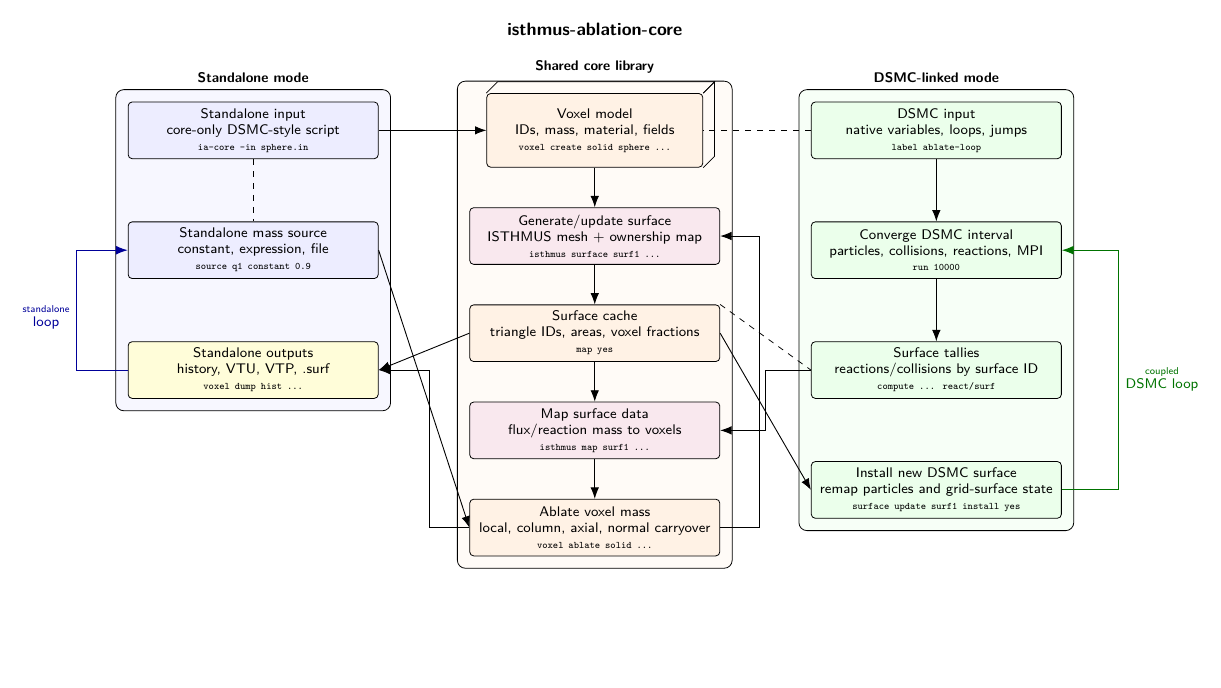
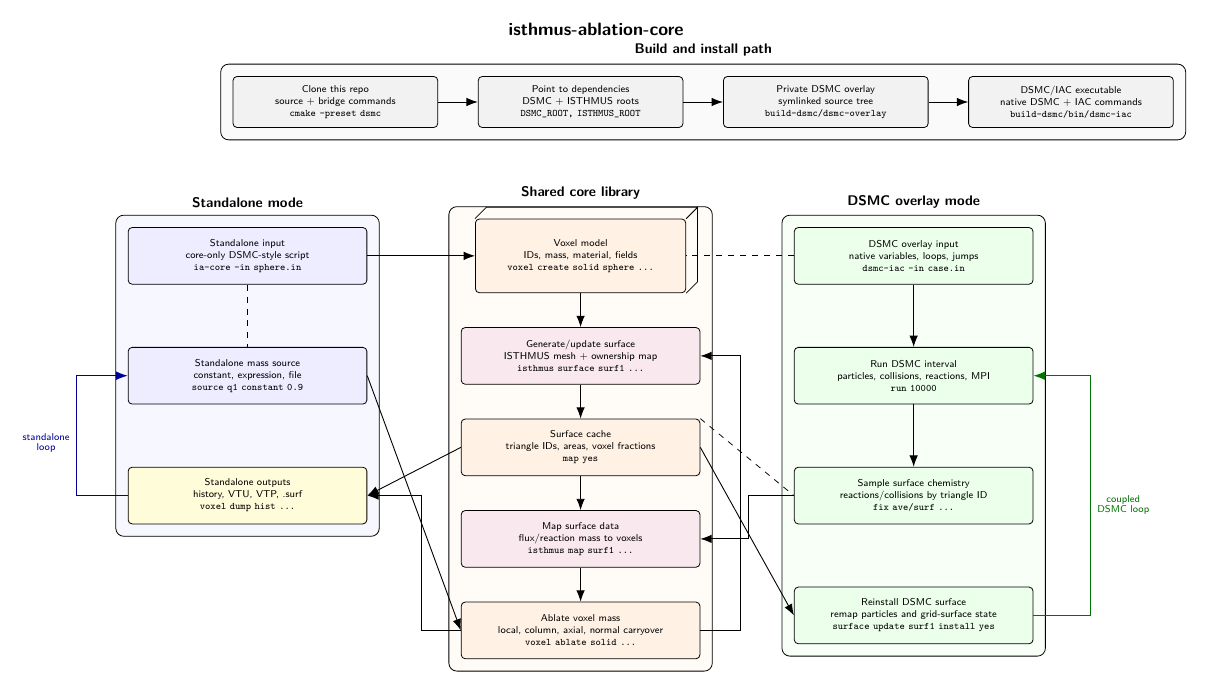
Before and after one commit to ctfl-public/isthmus-ablation-core, a LaTeX figure (docs/architecture_flowchart.tex): the whole page, the shorter picture padded with empty space. Compiled offline with pdfLaTeX.

Commit message:
Update architecture flowchart for DSMC overlay

```diff
--- a/docs/architecture_flowchart.tex
+++ b/docs/architecture_flowchart.tex
@@ -18,12 +18,17 @@
   },
   widebox/.style={
     box,
-    text width=42mm
+    text width=40mm
   },
   voxelbox/.style={
     box,
-    text width=36mm,
+    text width=35mm,
     minimum height=13mm
+  },
+  buildbox/.style={
+    box,
+    text width=34mm,
+    minimum height=9mm
   },
   group/.style={
     draw,
@@ -49,8 +54,37 @@
 
 \node[font=\sffamily\bfseries\small] (title) at (0,0) {isthmus-ablation-core};
 
+% Build/install path
+\node[buildbox, fill=gray!10, below=6mm of title, xshift=-46mm] (repo) {
+  Clone this repo\\
+  source + bridge commands\\
+  {\ttfamily\tiny cmake --preset dsmc}
+};
+
+\node[buildbox, fill=gray!10, right=7mm of repo] (roots) {
+  Point to dependencies\\
+  DSMC + ISTHMUS roots\\
+  {\ttfamily\tiny DSMC\_ROOT, ISTHMUS\_ROOT}
+};
+
+\node[buildbox, fill=gray!10, right=7mm of roots] (overlay) {
+  Private DSMC overlay\\
+  symlinked source tree\\
+  {\ttfamily\tiny build-dsmc/dsmc-overlay}
+};
+
+\node[buildbox, fill=gray!10, right=7mm of overlay] (exe) {
+  DSMC/IAC executable\\
+  native DSMC + IAC commands\\
+  {\ttfamily\tiny build-dsmc/bin/dsmc-iac}
+};
+
+\draw[seqarrow] (repo) -- (roots);
+\draw[seqarrow] (roots) -- (overlay);
+\draw[seqarrow] (overlay) -- (exe);
+
 % Shared core
-\node[voxelbox, fill=orange!10, below=9mm of title] (voxels) {
+\node[voxelbox, fill=orange!10, below=16mm of roots] (voxels) {
   Voxel model\\
   IDs, mass, material, fields\\
   {\ttfamily\tiny voxel create solid sphere ...}
@@ -105,25 +139,25 @@
 
 % DSMC side
 \node[widebox, fill=green!8, right=19mm of voxels] (dsmc_input) {
-  DSMC input\\
+  DSMC overlay input\\
   native variables, loops, jumps\\
-  {\ttfamily\tiny label ablate-loop}
+  {\ttfamily\tiny dsmc-iac -in case.in}
 };
 
 \node[widebox, fill=green!8, below=11mm of dsmc_input] (dsmc_run) {
-  Converge DSMC interval\\
+  Run DSMC interval\\
   particles, collisions, reactions, MPI\\
   {\ttfamily\tiny run 10000}
 };
 
 \node[widebox, fill=green!8, below=11mm of dsmc_run] (tallies) {
-  Surface tallies\\
-  reactions/collisions by surface ID\\
-  {\ttfamily\tiny compute ... react/surf}
+  Sample surface chemistry\\
+  reactions/collisions by triangle ID\\
+  {\ttfamily\tiny fix ave/surf ...}
 };
 
 \node[widebox, fill=green!8, below=11mm of tallies] (bridge) {
-  Install new DSMC surface\\
+  Reinstall DSMC surface\\
   remap particles and grid-surface state\\
   {\ttfamily\tiny surface update surf1 install yes}
 };
@@ -164,11 +198,15 @@
 
   \node[group, fit=(dsmc_input)(dsmc_run)(tallies)(bridge),
         fill=green!3,
-        label={[font=\sffamily\bfseries\scriptsize]above:DSMC-linked mode}] {};
+        label={[font=\sffamily\bfseries\scriptsize]above:DSMC overlay mode}] {};
 
   \node[group, fit=(voxels)(ablate)(isthmus)(surface),
         fill=orange!3,
         label={[font=\sffamily\bfseries\scriptsize]above:Shared core library}] {};
+
+  \node[group, fit=(repo)(roots)(overlay)(exe),
+        fill=gray!4,
+        label={[font=\sffamily\bfseries\scriptsize]above:Build and install path}] {};
 \end{scope}
 
 \end{tikzpicture}
```
Also changed, not shown: docs/architecture_flowchart.pdf, docs/architecture_flowchart_preview-1.png, docs/isthmus-ablation-core-manual.pdf, docs/architecture_flowchart.tex (4 more changed lines).
